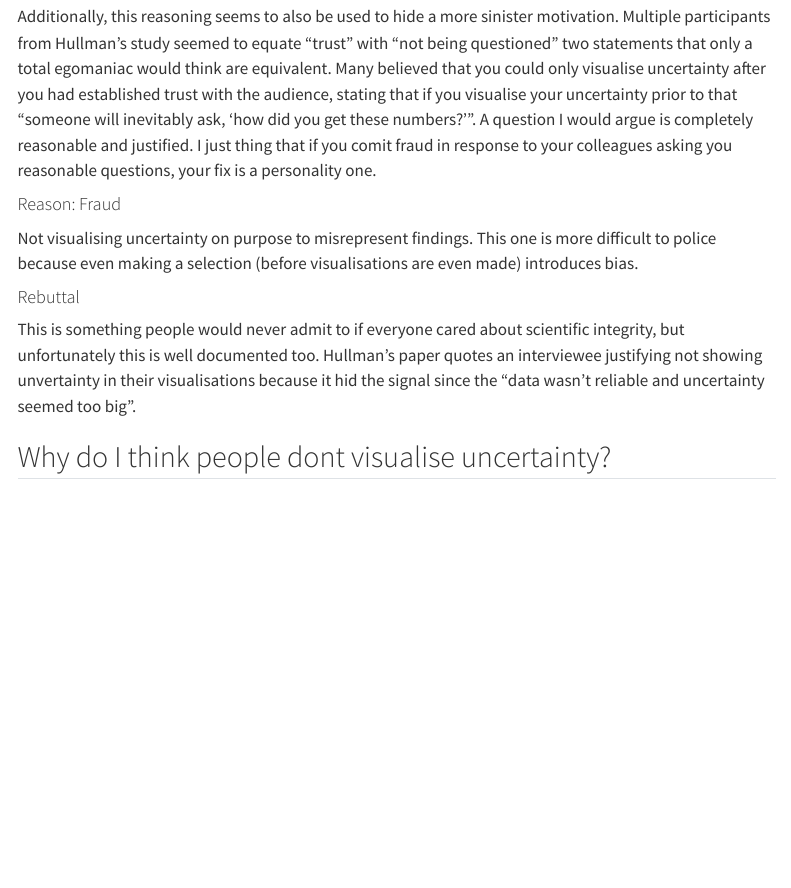
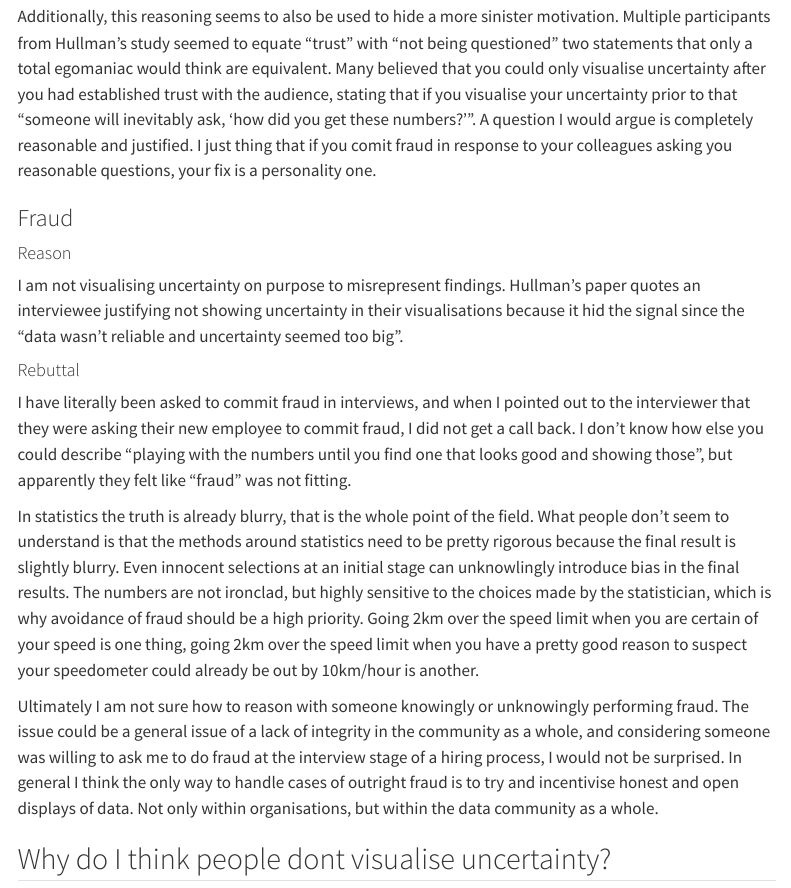
Before and after one commit to harriet-mason/harriet_site, a Quarto document (posts/why_visualise_uncertainty/index.qmd): the page in a window 1100 px wide, from 10360 px down. Rendered offline with R 4.5, knitr and Pandoc in place of Quarto, with nearby package versions; menus at the side of the page are left out.

Commit message:
finished dont want to seem questionable section

```diff
--- a/posts/why_visualise_uncertainty/index.qmd
+++ b/posts/why_visualise_uncertainty/index.qmd
@@ -360,19 +360,16 @@ This just isn't true. Hullman herself points out in her paper that there was a s
 
 Additionally, this reasoning seems to also be used to hide a more sinister motivation. Multiple participants from Hullman's study seemed to equate "trust" with "not being questioned" two statements that only a total egomaniac would think are equivalent. Many believed that you could only visualise uncertainty after you had established trust with the audience, stating that if you visualise your uncertainty prior to that "someone will inevitably ask, 'how did you get these numbers?'". A question I would argue is completely reasonable and justified. I just thing that if you comit fraud in response to your colleagues asking you reasonable questions, your fix is a personality one.
 
-#### Reason: Fraud
-
-Not visualising uncertainty on purpose to misrepresent findings. This
-one is more difficult to police because even making a selection (before
-visualisations are even made) introduces bias.
+### Fraud
+#### Reason
+I am not visualising uncertainty on purpose to misrepresent findings. Hullman's paper quotes an interviewee justifying not showing uncertainty in their visualisations because it hid the signal since the "data wasn't reliable and uncertainty seemed too big".
 
 #### Rebuttal
+I have literally been asked to commit fraud in interviews, and when I pointed out to the interviewer that they were asking their new employee to commit fraud, I did not get a call back. I don't know how else you could describe "playing with the numbers until you find one that looks good and showing those", but apparently they felt like "fraud" was not fitting.
 
-This is something people would never admit to if everyone cared about
-scientific integrity, but unfortunately this is well documented too.
-Hullman's paper quotes an interviewee justifying not showing unvertainty
-in their visualisations because it hid the signal since the "data wasn't
-reliable and uncertainty seemed too big".
+In statistics the truth is already blurry, that is the whole point of the field. What people don't seem to understand is that the methods around statistics need to be pretty rigorous because the final result is slightly blurry. Even innocent selections at an initial stage can unknowlingly introduce bias in the final results. The numbers are not ironclad, but highly sensitive to the choices made by the statistician, which is why avoidance of fraud should be a high priority. Going 2km over the speed limit when you are certain of your speed is one thing, going 2km over the speed limit when you have a pretty good reason to suspect your speedometer could already be out by 10km/hour is another.
+
+Ultimately I am not sure how to reason with someone knowingly or unknowingly performing fraud. The issue could be a general issue of a lack of integrity in the community as a whole, and considering someone was willing to ask me to do fraud at the interview stage of a hiring process, I would not be surprised. In general I think the only way to handle cases of outright fraud is to try and incentivise honest and open displays of data. Not only within organisations, but within the data community as a whole.
 
 ## Why do I think people dont visualise uncertainty?
 
```
